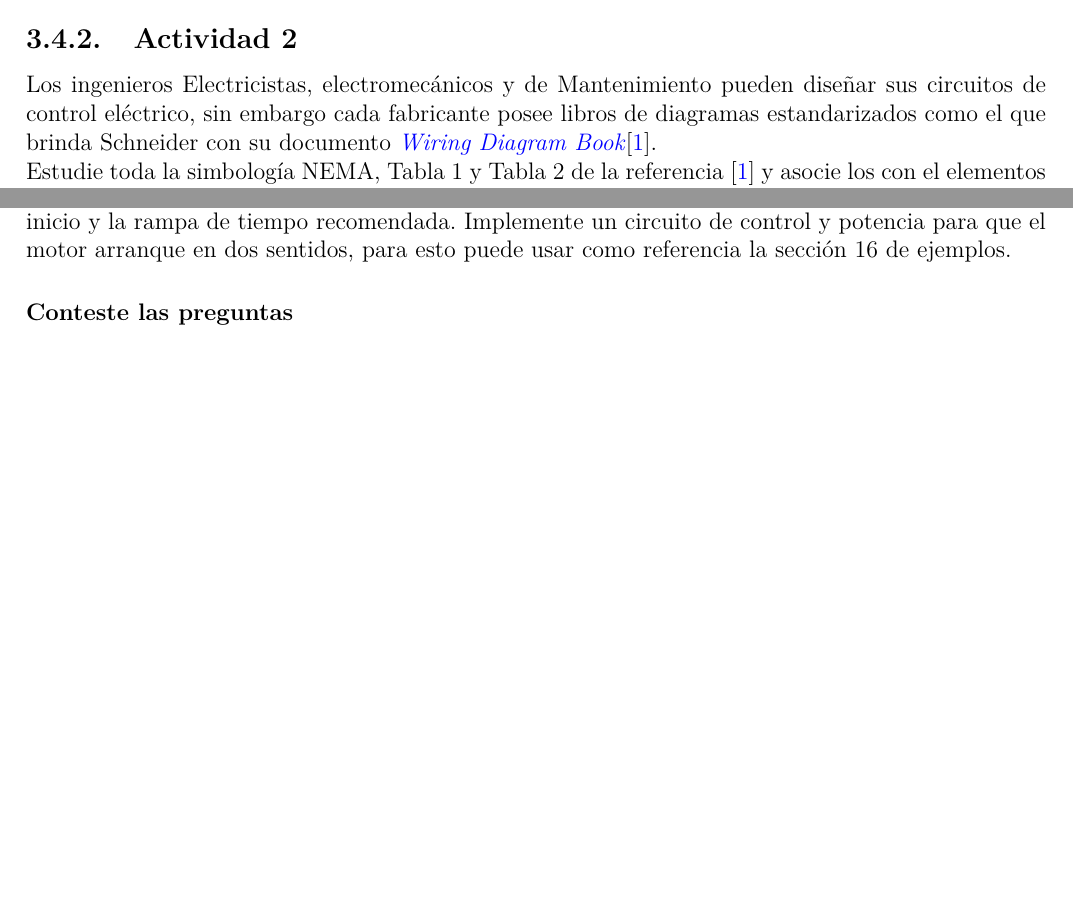
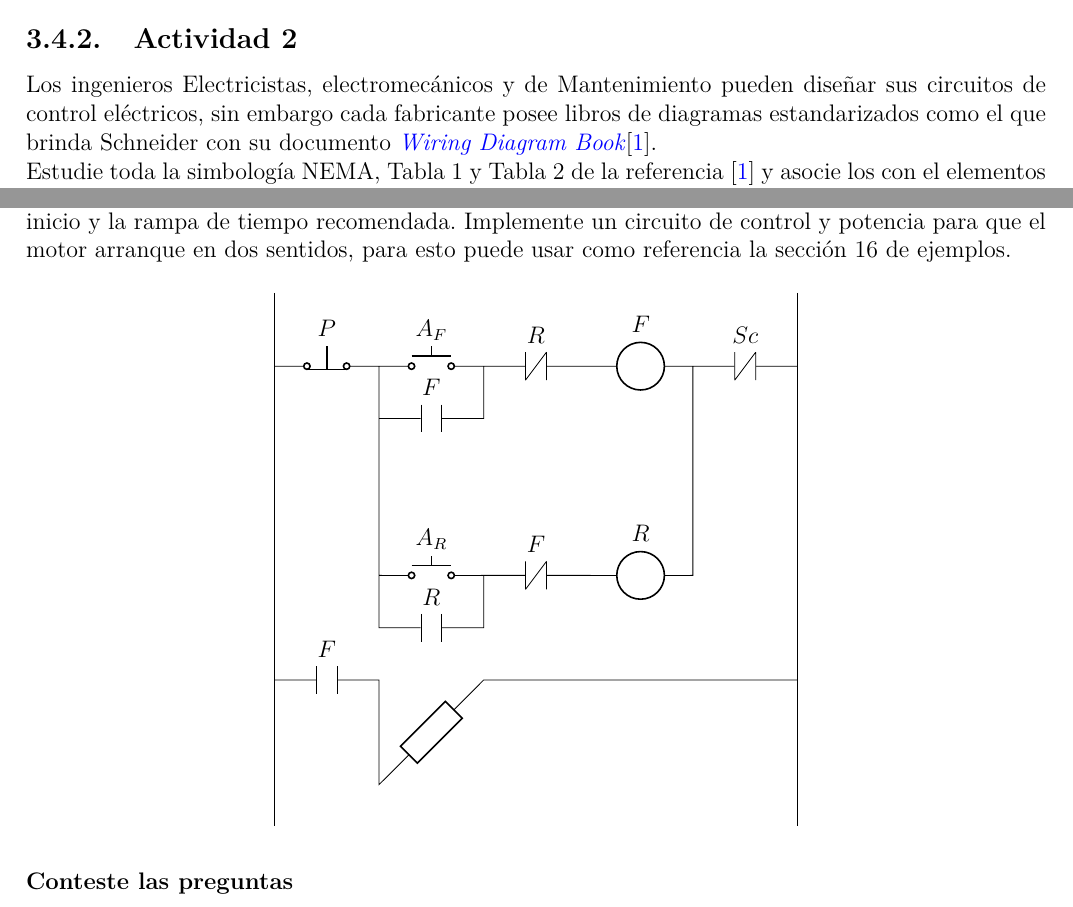
Before and after one commit to juanjorojash/lab_control_electrico, a LaTeX thesis (instructivo/00_instructivo.tex, which reads instructivo/03_arranque-pare.tex, instructivo/05_variadores.tex): two parts of pages 12 and 21 of 47, joined at a grey line, cut so that both start at the same text, the shorter picture padded with empty space. Compiled offline with pdfLaTeX.

Commit message:
cambios pendienteess

```diff
--- a/instructivo/03_cableada.tex
+++ b/instructivo/03_arranque-pare.tex
@@ -41,7 +41,7 @@ Este laboratorio tiene una duración de 4 lecciones, repartidas en dos semanas.
 
 
 \subsection{Actividad 2}
-  Los ingenieros Electricistas, electromecánicos y de Mantenimiento pueden diseñar sus circuitos de control eléctrico, sin embargo cada fabricante posee libros de diagramas estandarizados como el que brinda  Schneider con su documento \href{https://download.schneider-electric.com/files?p_enDocType=Catalog&p_File_Name=0140CT9201.pdf&p_Doc_Ref=0140CT9201&_ga=2.160182845.1491407618.1677858387-1733391740.1677858387}{\textit{Wiring Diagram Book}}\cite{Scheneider2}.
+  Los ingenieros Electricistas, electromecánicos y de Mantenimiento pueden diseñar sus circuitos de control eléctricos, sin embargo cada fabricante posee libros de diagramas estandarizados como el que brinda  Schneider con su documento \href{https://download.schneider-electric.com/files?p_enDocType=Catalog&p_File_Name=0140CT9201.pdf&p_Doc_Ref=0140CT9201&_ga=2.160182845.1491407618.1677858387-1733391740.1677858387}{\textit{Wiring Diagram Book}}\cite{Scheneider2}.
 
  Estudie toda la simbología NEMA, Tabla 1 y Tabla 2 de la referencia \cite{Scheneider2} y asocie los con el elementos físicos y su funcionamiento.
  Deduzca la ecuación lógica del circuito eléctrico de control, para esto use un mapa de Karnaugh o la ecuacion caracteristica del cerrojo S-R prioridad al reset.
--- a/instructivo/05_variadores.tex
+++ b/instructivo/05_variadores.tex
@@ -39,6 +39,33 @@ Este laboratorio tiene una duración de 4 lecciones, repartidas en dos semanas.
 
 Suponga que el arrancador suave es para un motor de una cinta transportadora que puede operar en ambos sentidos. Según el manual del \href{https://support.industry.siemens.com/dl/files/095/38752095/att_1310813/v1/Manual_softstarter_3RW30_3RW40_es-MX.pdf}{SIRIUS 3RW30} \cite{SIEMENS}, sección 13.1.2, seleccione el voltaje de inicio y la rampa de tiempo recomendada.
 Implemente un circuito de control y potencia para que el motor arranque en dos sentidos, para esto puede usar como referencia la sección 16 de ejemplos.
+
+ \begin{figure}[H]
+    \centering
+        \begin{tikzpicture}[circuit plc ladder,scale=1.5]
+        \draw(0,0)
+        to [ncpb,l=$P$] ++ (1,0) coordinate(AF1)
+        to [nopb,l=$A_F$] ++ (1,0) coordinate(AF2)
+        to [contact NC={info={$R$}}] ++ (1,0)
+        to [esource, l=$F$] ++ (1,0)
+        to [contact NC={info={$Sc$}}] ++ (1,0) coordinate(laddertopright)
+        (AF1) -- ++ (0,-0.5)
+        to [contact NO={info={$F$}}] ++ (1,0) -- (AF2)
+        (M1) -- ++ (0,-2) coordinate(AR1)
+        to [nopb,l=$A_R$] ++ (1,0) coordinate(AR2)
+        to [contact NC={info={$F$}}] ++ (1,0)
+        to [esource, l=$R$] ++ (1,0) -- ++ (0,2)
+        (AR1) -- ++ (0,-0.5)
+        to [contact NO={info={$R$}}] ++ (1,0) -- (AR2)
+        ;
+		\draw(0,-3) to [contact NO={info={$F$}}] ++ (1,0) -- + (0,-1)
+		to [generic] ++ (1,0) -- (5,-3)
+		;
+        \ladderrungend{5}
+        \ladderpowerrails
+        \end{tikzpicture}
+ \end{figure}
+
 
 \subsubsection{Conteste las preguntas}
 
```
Also changed, not shown: instructivo/00_instructivo.tex (+1 -2 lines), instructivo/00_instructivo.pdf, instructivo/reporte.pdf, instructivo/03_arranque-pare.tex (12 more changed lines).
